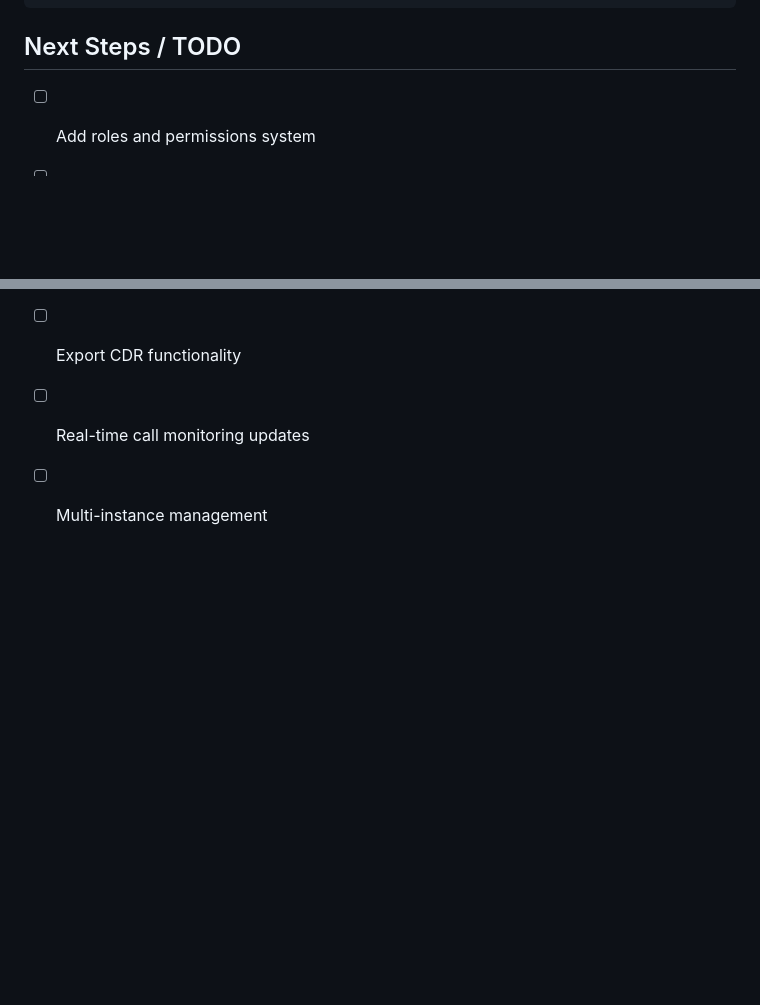
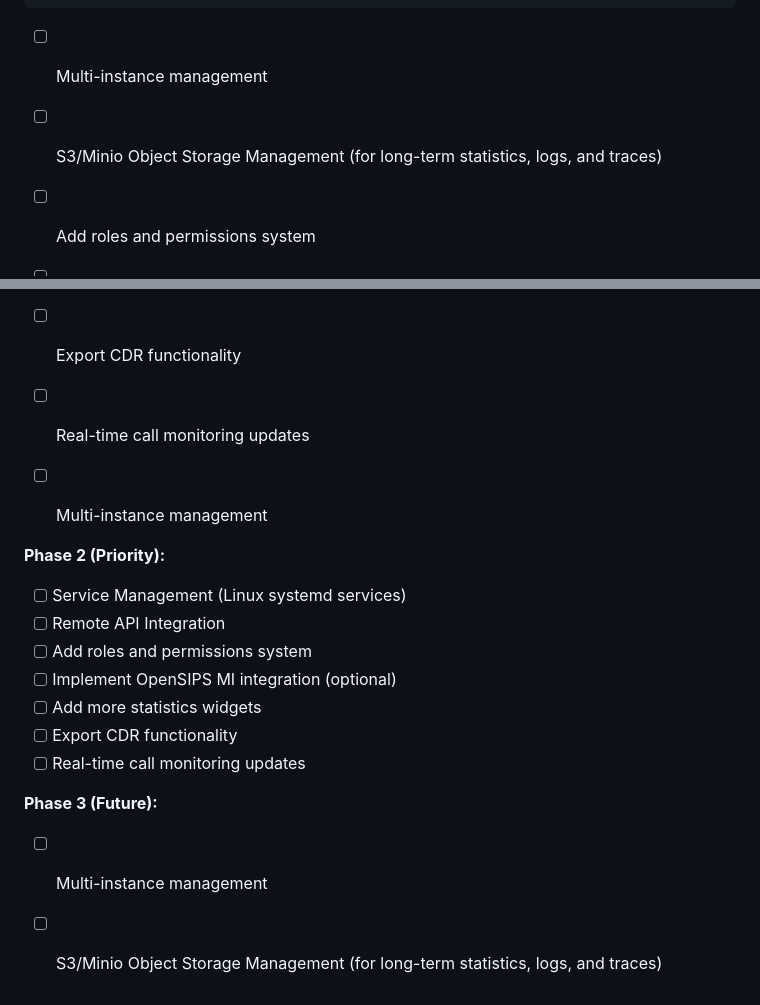
Before and after one commit to aelintra/pbx3sbc-admin, a Markdown page: workingdocs/PROJECT-CONTEXT.md, 2 parts joined by grey strips. Rendered like a GitHub page; blank space fills up the shorter version.

Commit message:
docs: Update PROJECT-CONTEXT.md with reprioritized Phase 2/3 tasks

````diff
--- a/workingdocs/PROJECT-CONTEXT.md
+++ b/workingdocs/PROJECT-CONTEXT.md
@@ -364,7 +364,8 @@ DB_PASSWORD=opensips
 OPENSIPS_MI_URL=http://127.0.0.1:8888/mi  # Optional
 ```
 
-## Next Steps / TODO
+- [ ] Multi-instance management
+- [ ] S3/Minio Object Storage Management (for long-term statistics, logs, and traces)
 
 - [ ] Add roles and permissions system
 - [ ] Implement OpenSIPS MI integration (optional)
@@ -372,3 +373,16 @@ OPENSIPS_MI_URL=http://127.0.0.1:8888/mi  # Optional
 - [ ] Export CDR functionality
 - [ ] Real-time call monitoring updates
 - [ ] Multi-instance management
+
+**Phase 2 (Priority):**
+- [ ] Service Management (Linux systemd services)
+- [ ] Remote API Integration
+- [ ] Add roles and permissions system
+- [ ] Implement OpenSIPS MI integration (optional)
+- [ ] Add more statistics widgets
+- [ ] Export CDR functionality
+- [ ] Real-time call monitoring updates
+
+**Phase 3 (Future):**
+- [ ] Multi-instance management
+- [ ] S3/Minio Object Storage Management (for long-term statistics, logs, and traces)
````
